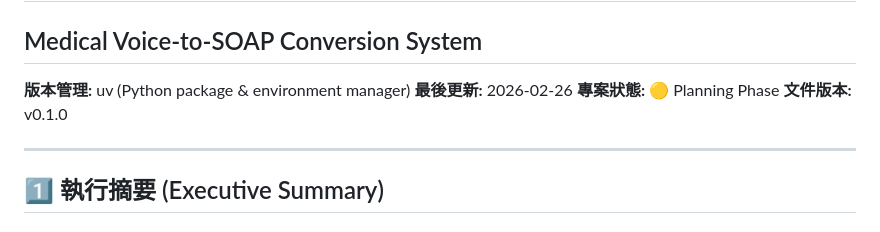
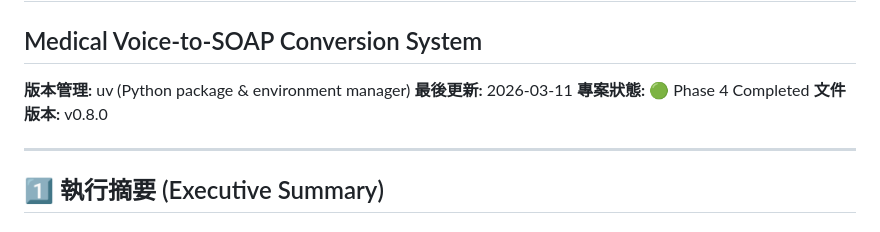
Before and after one commit to hsuyungfeng/SoapVoice, a Markdown page: OpnusPlan.md, the part around the change. Drawn GitHub-style.

```diff
--- a/OpnusPlan.md
+++ b/OpnusPlan.md
@@ -3,9 +3,9 @@
 ## Medical Voice-to-SOAP Conversion System
 
 **版本管理:** uv (Python package & environment manager)
-**最後更新:** 2026-02-26
-**專案狀態:** 🟡 Planning Phase
-**文件版本:** v0.1.0
+**最後更新:** 2026-03-11
+**專案狀態:** 🟢 Phase 4 Completed
+**文件版本:** v0.8.0
 
 ---
 
```
Also changed, not shown: DailyProgress.md (+7 -7 lines).
